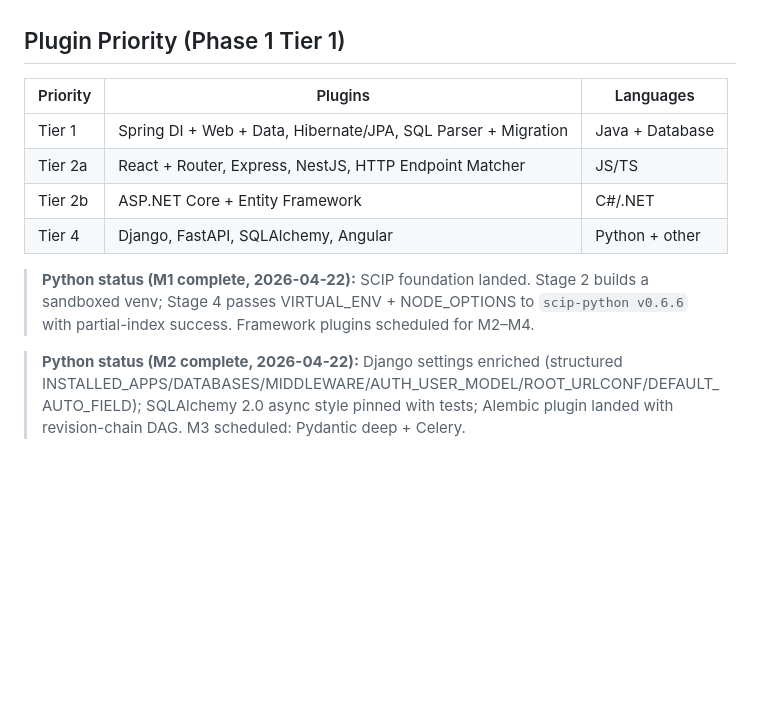
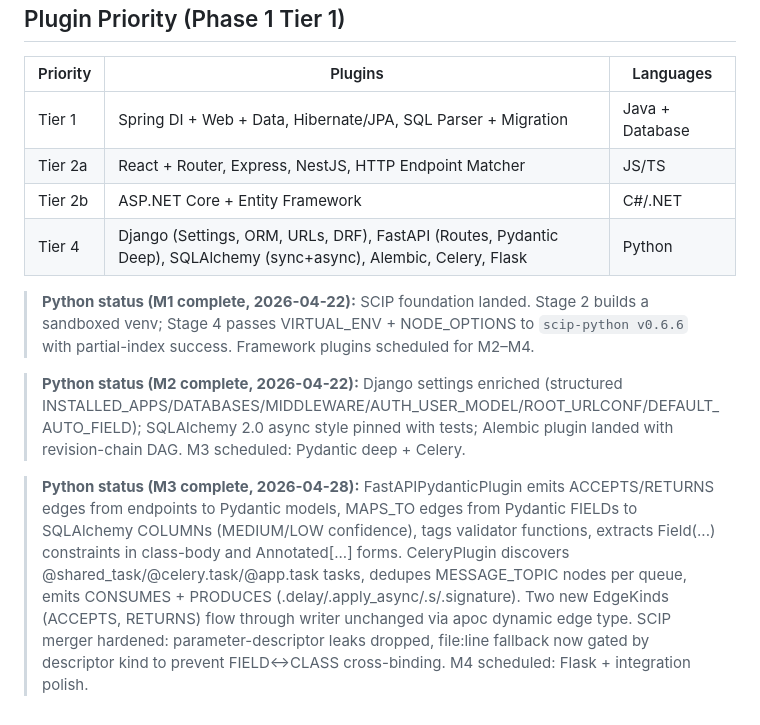
Before and after one commit to sudamerushabh/cast-clone, a Markdown page: CLAUDE.md, the part around the change. Drawn GitHub-style; blank space fills up the shorter version.

```diff
--- a/CLAUDE.md
+++ b/CLAUDE.md
@@ -307,8 +307,10 @@ No Celery. No task chains. SCIP indexers run as parallel async subprocesses. Tre
 | Tier 1 | Spring DI + Web + Data, Hibernate/JPA, SQL Parser + Migration | Java + Database |
 | Tier 2a | React + Router, Express, NestJS, HTTP Endpoint Matcher | JS/TS |
 | Tier 2b | ASP.NET Core + Entity Framework | C#/.NET |
-| Tier 4 | Django, FastAPI, SQLAlchemy, Angular | Python + other |
+| Tier 4 | Django (Settings, ORM, URLs, DRF), FastAPI (Routes, Pydantic Deep), SQLAlchemy (sync+async), Alembic, Celery, Flask | Python |
 
 > **Python status (M1 complete, 2026-04-22):** SCIP foundation landed. Stage 2 builds a sandboxed venv; Stage 4 passes VIRTUAL_ENV + NODE_OPTIONS to `scip-python v0.6.6` with partial-index success. Framework plugins scheduled for M2–M4.
 
 > **Python status (M2 complete, 2026-04-22):** Django settings enriched (structured INSTALLED_APPS/DATABASES/MIDDLEWARE/AUTH_USER_MODEL/ROOT_URLCONF/DEFAULT_AUTO_FIELD); SQLAlchemy 2.0 async style pinned with tests; Alembic plugin landed with revision-chain DAG. M3 scheduled: Pydantic deep + Celery.
+
+> **Python status (M3 complete, 2026-04-28):** FastAPIPydanticPlugin emits ACCEPTS/RETURNS edges from endpoints to Pydantic models, MAPS_TO edges from Pydantic FIELDs to SQLAlchemy COLUMNs (MEDIUM/LOW confidence), tags validator functions, extracts Field(...) constraints in class-body and Annotated[...] forms. CeleryPlugin discovers @shared_task/@celery.task/@app.task tasks, dedupes MESSAGE_TOPIC nodes per queue, emits CONSUMES + PRODUCES (.delay/.apply_async/.s/.signature). Two new EdgeKinds (ACCEPTS, RETURNS) flow through writer unchanged via apoc dynamic edge type. SCIP merger hardened: parameter-descriptor leaks dropped, file:line fallback now gated by descriptor kind to prevent FIELD↔CLASS cross-binding. M4 scheduled: Flask + integration polish.
```
Also changed, not shown: cast-clone-backend/docs/08-FRAMEWORK-PLUGINS.md (+44 -0 lines).
